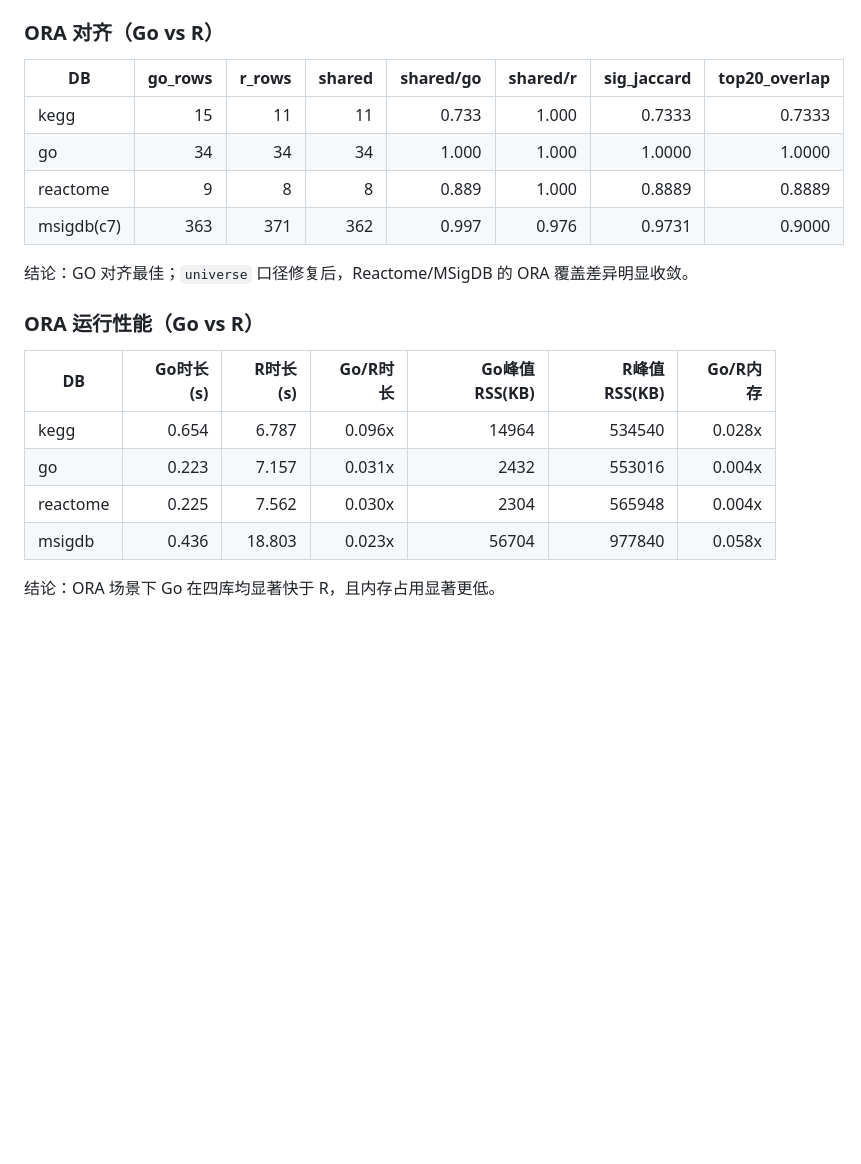
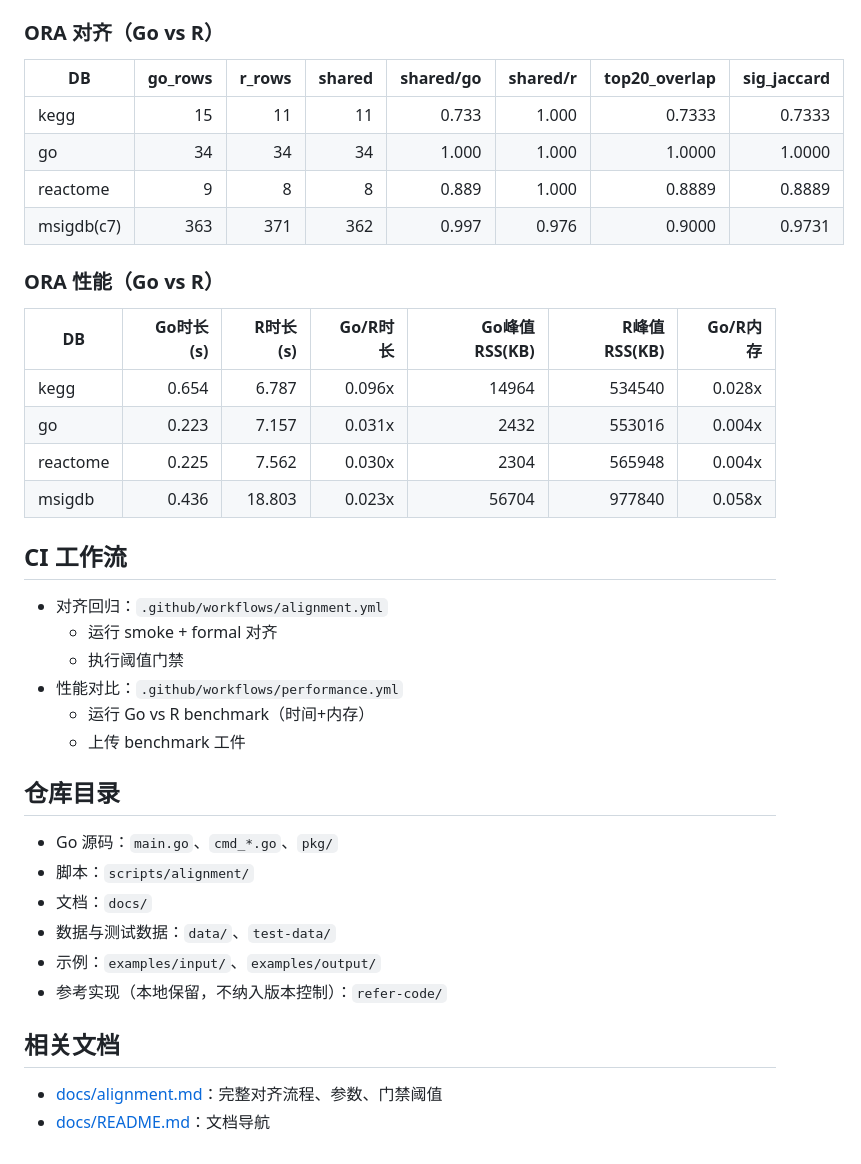
Before and after one commit to rainoffallingstar/enrichgo, a Markdown page: README.md, the part around one of its changes. GitHub-like rendering; blank space fills up the shorter version.

```diff
--- a/README.md
+++ b/README.md
@@ -100,15 +145,13 @@
 ### ORA 对齐（Go vs R）
 
-| DB | go_rows | r_rows | shared | shared/go | shared/r | sig_jaccard | top20_overlap |
+| DB | go_rows | r_rows | shared | shared/go | shared/r | top20_overlap | sig_jaccard |
 |---|---:|---:|---:|---:|---:|---:|---:|
 | kegg | 15 | 11 | 11 | 0.733 | 1.000 | 0.7333 | 0.7333 |
 | go | 34 | 34 | 34 | 1.000 | 1.000 | 1.0000 | 1.0000 |
 | reactome | 9 | 8 | 8 | 0.889 | 1.000 | 0.8889 | 0.8889 |
-| msigdb(c7) | 363 | 371 | 362 | 0.997 | 0.976 | 0.9731 | 0.9000 |
+| msigdb(c7) | 363 | 371 | 362 | 0.997 | 0.976 | 0.9000 | 0.9731 |
 
-结论：GO 对齐最佳；`universe` 口径修复后，Reactome/MSigDB 的 ORA 覆盖差异明显收敛。
-
-### ORA 运行性能（Go vs R）
+### ORA 性能（Go vs R）
 
 | DB | Go时长(s) | R时长(s) | Go/R时长 | Go峰值RSS(KB) | R峰值RSS(KB) | Go/R内存 |
 |---|---:|---:|---:|---:|---:|---:|
@@ -117,4 +160,25 @@
 | reactome | 0.225 | 7.562 | 0.030x | 2304 | 565948 | 0.004x |
 | msigdb | 0.436 | 18.803 | 0.023x | 56704 | 977840 | 0.058x |
 
-结论：ORA 场景下 Go 在四库均显著快于 R，且内存占用显著更低。
+## CI 工作流
+
+- 对齐回归：`.github/workflows/alignment.yml`
+  - 运行 smoke + formal 对齐
+  - 执行阈值门禁
+- 性能对比：`.github/workflows/performance.yml`
+  - 运行 Go vs R benchmark（时间+内存）
+  - 上传 benchmark 工件
+
+## 仓库目录
+
+- Go 源码：`main.go`、`cmd_*.go`、`pkg/`
+- 脚本：`scripts/alignment/`
+- 文档：`docs/`
+- 数据与测试数据：`data/`、`test-data/`
+- 示例：`examples/input/`、`examples/output/`
+- 参考实现（本地保留，不纳入版本控制）：`refer-code/`
+
+## 相关文档
+
+- [docs/alignment.md](docs/alignment.md)：完整对齐流程、参数、门禁阈值
+- [docs/README.md](docs/README.md)：文档导航
```
Also changed, not shown: other parts of README.md (+108 -63 lines).
